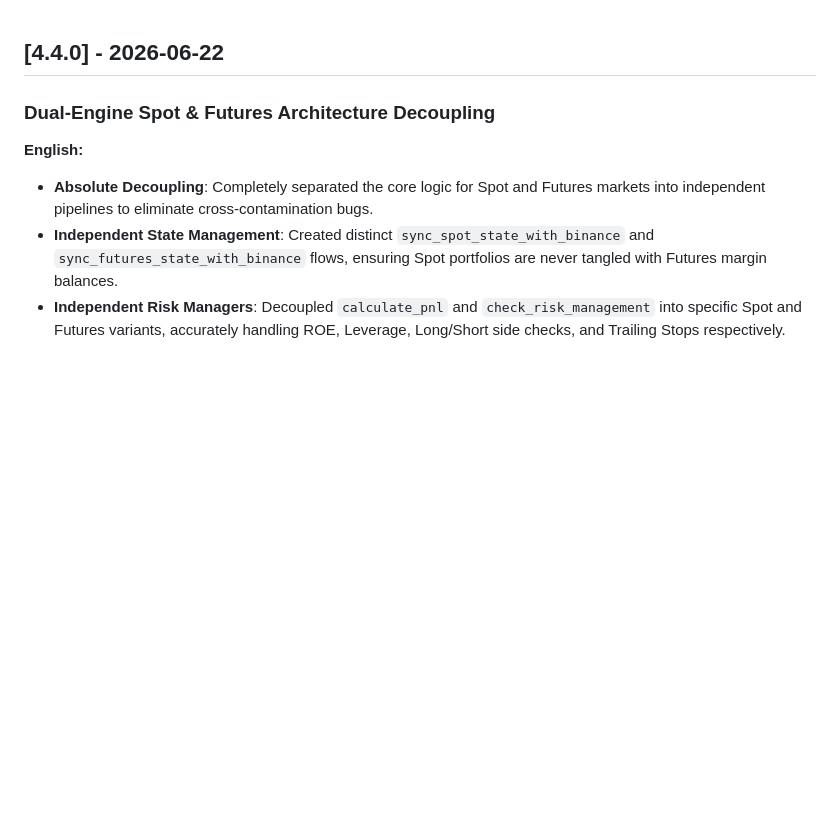
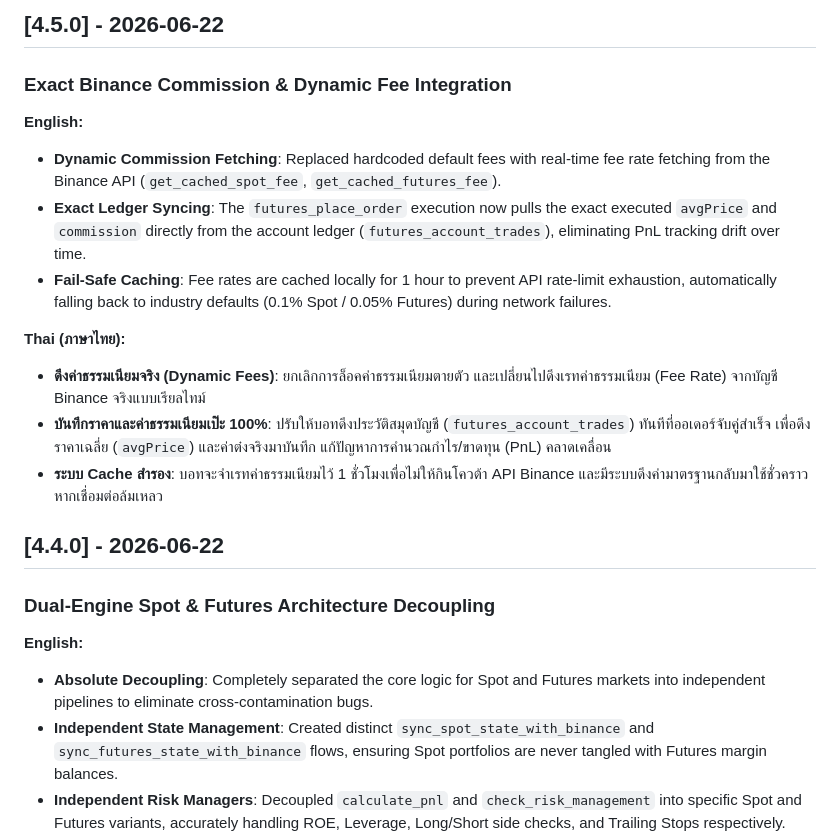
Before and after one commit to son11930/binance-trade-bot, a Markdown page: CHANGELOG.md, the part around the change. Drawn GitHub-style; blank space fills up the shorter version.

Commit message:
docs: Update CHANGELOG for v4.5.0 dynamic fee release

```diff
--- a/CHANGELOG.md
+++ b/CHANGELOG.md
@@ -1,3 +1,15 @@
+## [4.5.0] - 2026-06-22
+### Exact Binance Commission & Dynamic Fee Integration
+**English:**
+- **Dynamic Commission Fetching**: Replaced hardcoded default fees with real-time fee rate fetching from the Binance API (`get_cached_spot_fee`, `get_cached_futures_fee`).
+- **Exact Ledger Syncing**: The `futures_place_order` execution now pulls the exact executed `avgPrice` and `commission` directly from the account ledger (`futures_account_trades`), eliminating PnL tracking drift over time.
+- **Fail-Safe Caching**: Fee rates are cached locally for 1 hour to prevent API rate-limit exhaustion, automatically falling back to industry defaults (0.1% Spot / 0.05% Futures) during network failures.
+
+**Thai (ภาษาไทย):**
+- **ดึงค่าธรรมเนียมจริง (Dynamic Fees)**: ยกเลิกการล็อคค่าธรรมเนียมตายตัว และเปลี่ยนไปดึงเรทค่าธรรมเนียม (Fee Rate) จากบัญชี Binance จริงแบบเรียลไทม์
+- **บันทึกราคาและค่าธรรมเนียมเป๊ะ 100%**: ปรับให้บอทดึงประวัติสมุดบัญชี (`futures_account_trades`) ทันทีที่ออเดอร์จับคู่สำเร็จ เพื่อดึงราคาเฉลี่ย (`avgPrice`) และค่าต๋งจริงมาบันทึก แก้ปัญหาการคำนวณกำไร/ขาดทุน (PnL) คลาดเคลื่อน
+- **ระบบ Cache สำรอง**: บอทจะจำเรทค่าธรรมเนียมไว้ 1 ชั่วโมงเพื่อไม่ให้กินโควต้า API Binance และมีระบบดึงค่ามาตรฐานกลับมาใช้ชั่วคราวหากเชื่อมต่อล้มเหลว
+
 ## [4.4.0] - 2026-06-22
 ### Dual-Engine Spot & Futures Architecture Decoupling
 **English:**
```
